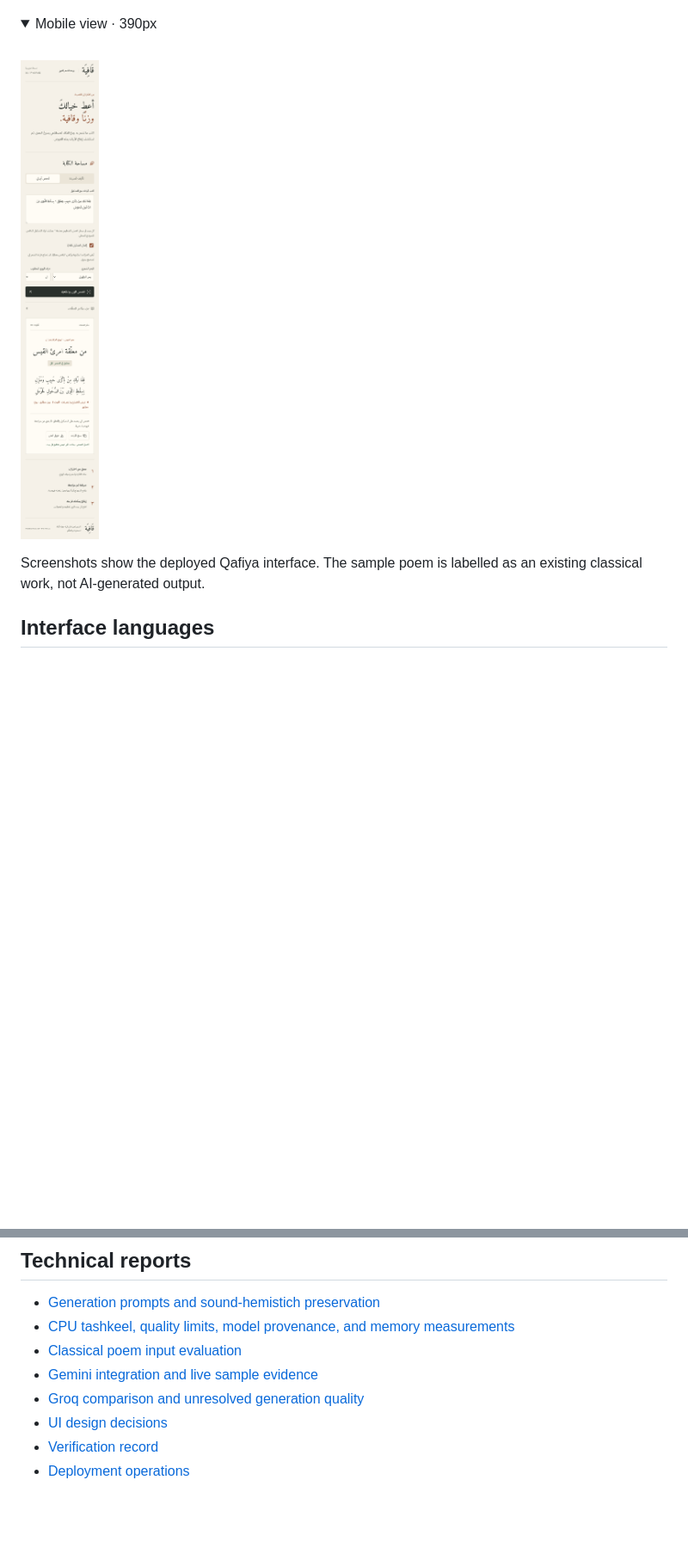
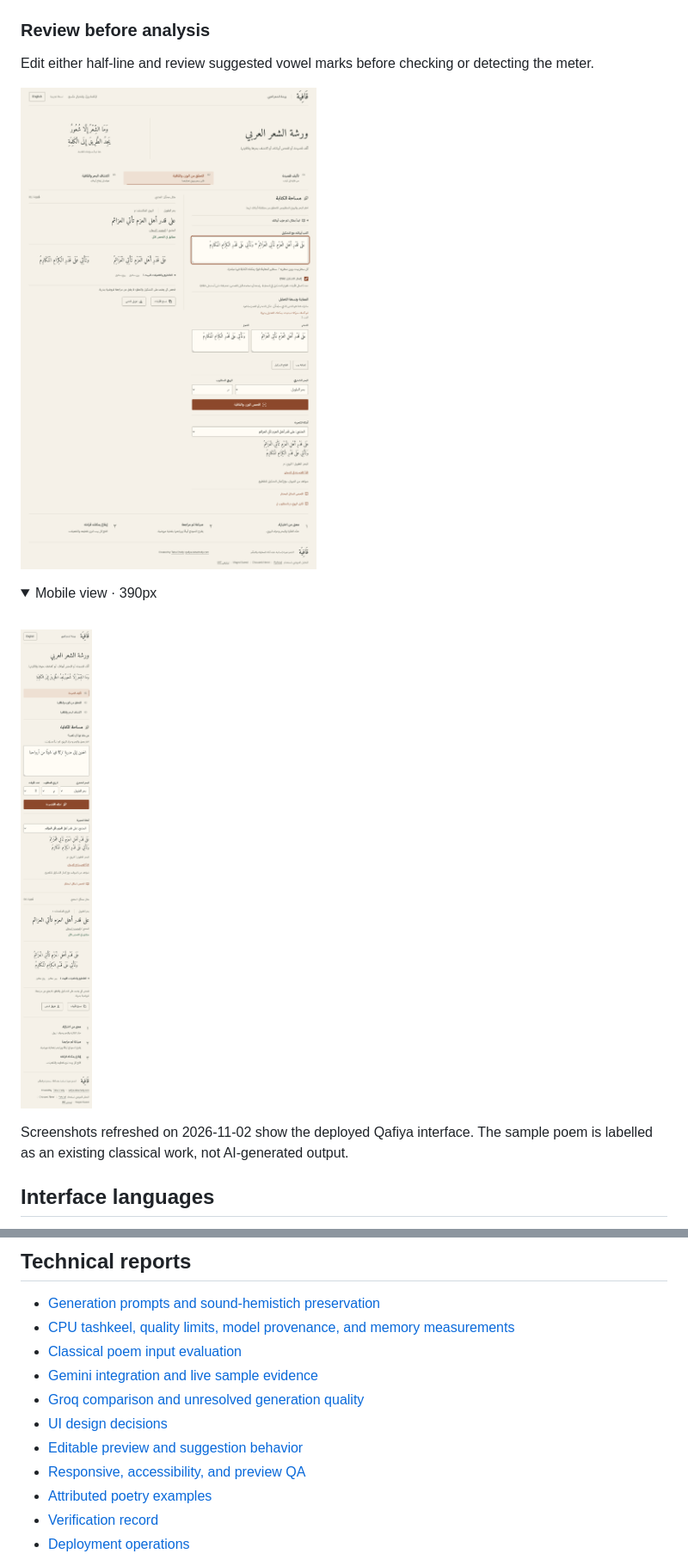
Before and after one commit to taha3313/arabic-poetry, a Markdown page: README.md, 2 parts joined by grey strips. Shown at 86% size. GitHub-like rendering; pictures changed too: docs/qafiya-mobile.png, docs/qafiya-preview.png (added); folded sections open; blank space fills up the shorter version.

```diff
--- a/README.md
+++ b/README.md
@@ -29,6 +31,13 @@ The sample from Imru’ al-Qais shows detected meter, rawi, binary scansion,
 metrical feet, and the status of each hemistich.
 
 ![Qafiya analyzing a verse from Imru’ al-Qais with expanded metrical feet](docs/qafiya-live.png)
+
+### Review before analysis
+
+Edit either half-line and review suggested vowel marks before checking or detecting
+the meter.
+
+![Qafiya editable verse preview with separate sadr and ajuz fields](docs/qafiya-preview.png)
 
 <details>
 <summary>Mobile view · 390px</summary>
@@ -36,7 +45,7 @@ metrical feet, and the status of each hemistich.
 <img src="docs/qafiya-mobile.png" width="390" alt="Qafiya mobile layout showing the sample poem analysis" />
 </details>
 
-Screenshots show the deployed Qafiya interface. The sample poem is labelled as
+Screenshots refreshed on 2026-11-02 show the deployed Qafiya interface. The sample poem is labelled as
 an existing classical work, not AI-generated output.
 
 ## Interface languages
@@ -256,6 +300,9 @@ build settings, release steps, and the default TCP health-check limitation.
 - [Gemini integration and live sample evidence](docs/GEMINI.md)
 - [Groq comparison and unresolved generation quality](docs/GROQ.md)
 - [UI design decisions](docs/DESIGN.md)
+- [Editable preview and suggestion behavior](docs/editable-poetry-preview.md)
+- [Responsive, accessibility, and preview QA](docs/qa/preview-accessibility-responsive.md)
+- [Attributed poetry examples](docs/poetry-examples.md)
 - [Verification record](docs/VERIFICATION.md)
 - [Deployment operations](docs/DEPLOYMENT.md)
 
```
Also changed, not shown: other parts of README.md (+83 -46 lines), docs/qafiya-desktop.png, docs/qafiya-live.png.
